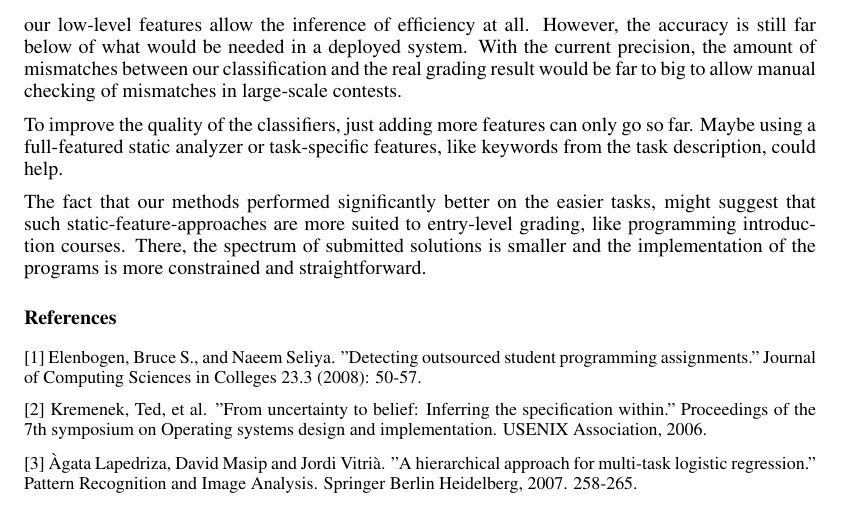
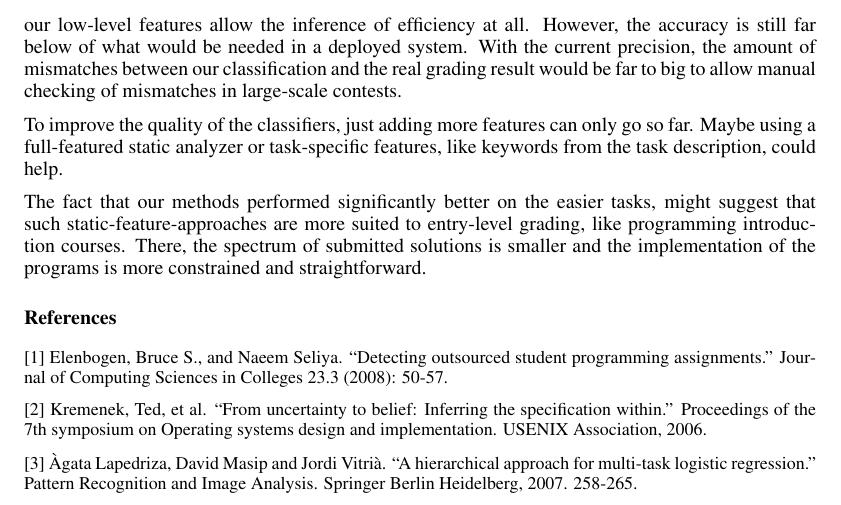
Before and after one commit to johnnyyan/515project, a LaTeX document (report/final.tex, which reads report/content/05-references.tex): part of page 9 of 9, cut so that both start at the same text. Compiled offline with pdfLaTeX; a LaTeX package or settings file that is missing is left out.

Commit message:
minor change on 05-reference

```diff
--- a/report/content/05-references.tex
+++ b/report/content/05-references.tex
@@ -2,14 +2,14 @@
 
 \small{
 [1] Elenbogen, Bruce S., and Naeem Seliya.
-"Detecting outsourced student programming assignments."
+``Detecting outsourced student programming assignments.''
 Journal of Computing Sciences in Colleges 23.3 (2008): 50-57.
 
 [2] Kremenek, Ted, et al.
-"From uncertainty to belief: Inferring the specification within."
+``From uncertainty to belief: Inferring the specification within.''
 Proceedings of the 7th symposium on Operating systems design and implementation. USENIX Association, 2006.
 
 [3] {\`A}gata Lapedriza, David Masip and Jordi Vitri{\`a}.
-"A hierarchical approach for multi-task logistic regression."
+``A hierarchical approach for multi-task logistic regression.''
 Pattern Recognition and Image Analysis. Springer Berlin Heidelberg, 2007. 258-265.
 }
```
